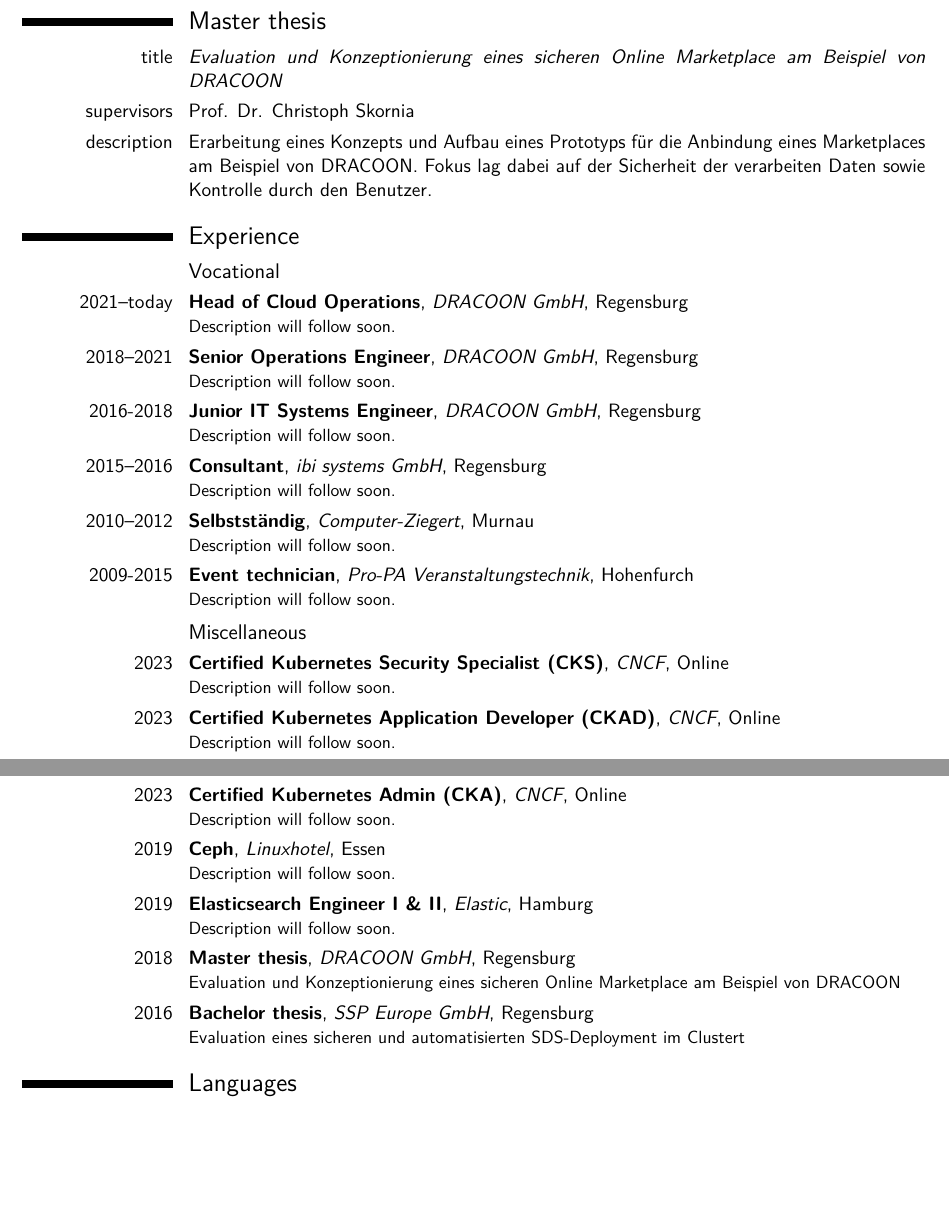
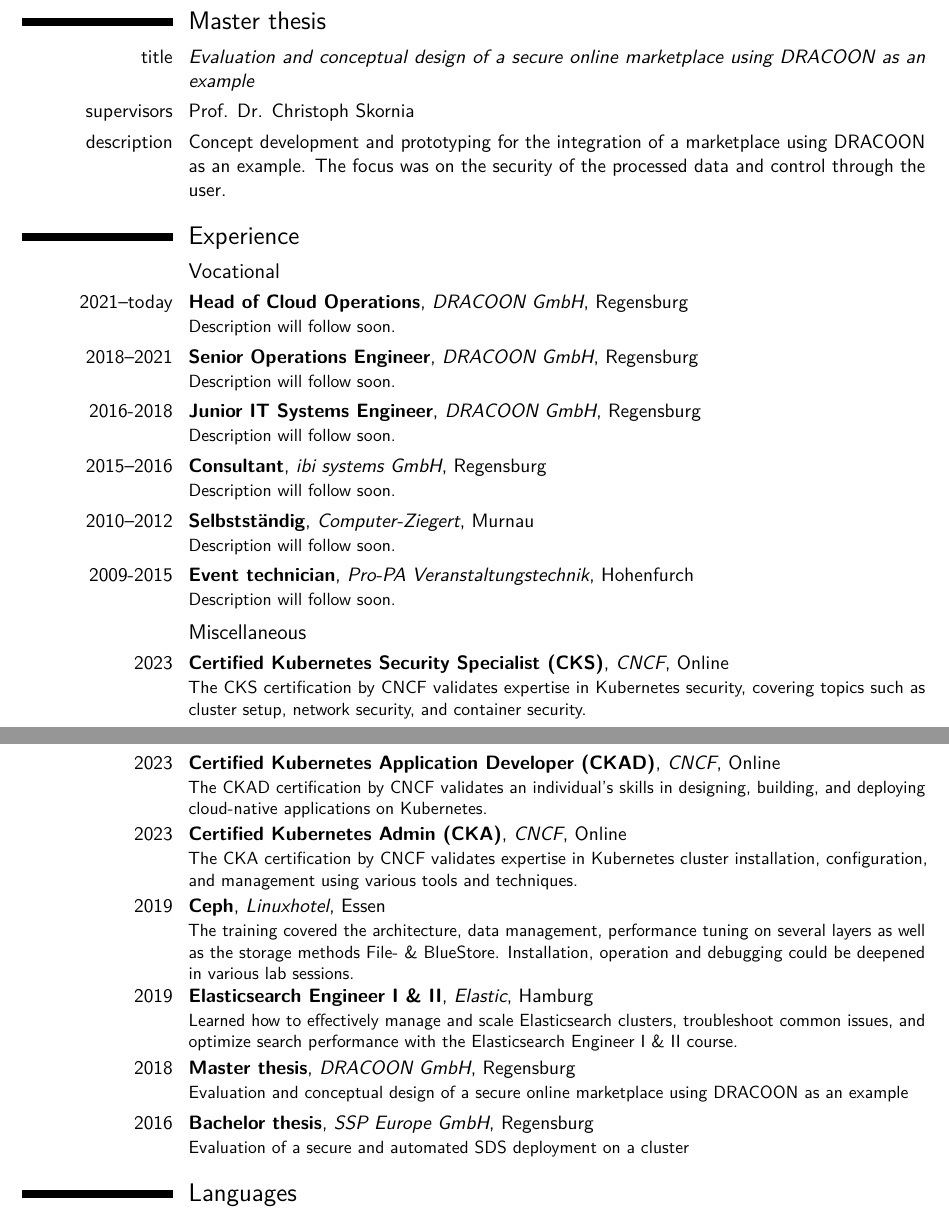
Before and after one commit to oliverziegert/cv, a LaTeX CV (cv-en.tex): two parts of pages 1 and 2 of 4, joined at a grey line, cut so that both start at the same text, the shorter picture padded with empty space. Compiled offline with pdfLaTeX.

Commit message:
first descriptions

```diff
--- a/cv-en.tex
+++ b/cv-en.tex
@@ -52,9 +52,9 @@
 		\cventry	{1997-2011}		{Abitur}			{Staffelsee-Gymnasium (SGM)}				{Murnau}		{}	{Allgemeine Hochschulreife in den Naturwissenschaften}
 
 	\section{Master thesis}
-		\cvitem	{title}			{\emph{Evaluation und Konzeptionierung eines sicheren Online Marketplace am Beispiel von \mbox{DRACOON}}}
+		\cvitem	{title}			{\emph{Evaluation and conceptual design of a secure online marketplace using DRACOON as an example}}
 		\cvitem	{supervisors}	{Prof. Dr. Christoph Skornia}
-		\cvitem	{description}	{Erarbeitung eines Konzepts und Aufbau eines Prototyps für die Anbindung eines Marketplaces am Beispiel von DRACOON. Fokus lag dabei auf der Sicherheit der verarbeiten Daten sowie Kontrolle durch den Benutzer.}
+		\cvitem	{description}	{Concept development and prototyping for the integration of a marketplace using DRACOON as an example. The focus was on the security of the processed data and control through the user.}
 
 	\section{Experience}
 
@@ -67,13 +67,13 @@
 			\cventry	{2009-2015}		{Event technician}									{Pro-PA Veranstaltungstechnik}	{Hohenfurch}	{}	{Description will follow soon.}
 
 		\subsection{Miscellaneous}
-			\cventry	{2023}			{Certified Kubernetes Security Specialist (CKS)}	{CNCF}							{Online}		{}	{Description will follow soon.}
-			\cventry	{2023}			{Certified Kubernetes Application Developer (CKAD)}	{CNCF}							{Online}		{}	{Description will follow soon.}
-			\cventry	{2023}			{Certified Kubernetes Admin (CKA)}					{CNCF}							{Online}		{}	{Description will follow soon.}
-			\cventry	{2019}			{Ceph}												{Linuxhotel}					{Essen}			{}	{Description will follow soon.}
-			\cventry	{2019}			{Elasticsearch Engineer I \& II}					{Elastic}						{Hamburg}		{}	{Description will follow soon.}
-			\cventry	{2018}			{Master thesis}										{DRACOON GmbH}					{Regensburg}	{}	{Evaluation und Konzeptionierung eines sicheren Online Marketplace am Beispiel von \mbox{DRACOON}}
-			\cventry	{2016}			{Bachelor thesis}									{SSP Europe GmbH}				{Regensburg}	{}	{Evaluation eines sicheren und automatisierten SDS-Deployment im Clustert}
+			\cventry	{2023}			{Certified Kubernetes Security Specialist (CKS)}	{CNCF}							{Online}		{}	{The CKS certification by CNCF validates expertise in Kubernetes security, covering topics such as cluster setup, network security, and container security.}
+			\cventry	{2023}			{Certified Kubernetes Application Developer (CKAD)}	{CNCF}							{Online}		{}	{The CKAD certification by CNCF validates an individual's skills in designing, building, and deploying cloud-native applications on Kubernetes.}
+			\cventry	{2023}			{Certified Kubernetes Admin (CKA)}					{CNCF}							{Online}		{}	{The CKA certification by CNCF validates expertise in Kubernetes cluster installation, configuration, and management using various tools and techniques.}
+			\cventry	{2019}			{Ceph}												{Linuxhotel}					{Essen}			{}	{The training covered the architecture, data management, performance tuning on several layers as well as the storage methods File- \& BlueStore. Installation, operation and debugging could be deepened in various lab sessions.}
+			\cventry	{2019}			{Elasticsearch Engineer I \& II}					{Elastic}						{Hamburg}		{}	{Learned how to effectively manage and scale Elasticsearch clusters, troubleshoot common issues, and optimize search performance with the Elasticsearch Engineer I \& II course.}
+			\cventry	{2018}			{Master thesis}										{DRACOON GmbH}					{Regensburg}	{}	{Evaluation and conceptual design of a secure online marketplace using DRACOON as an example}
+			\cventry	{2016}			{Bachelor thesis}									{SSP Europe GmbH}				{Regensburg}	{}	{Evaluation of a secure and automated SDS deployment on a cluster}
 
 	\section{Languages}
 		\cvitemwithcomment	{German}	{C2}	{Native speaker}
```
Also changed, not shown: cv-de.tex (+1 -1 lines), cv-en.tex (2 more changed lines).
